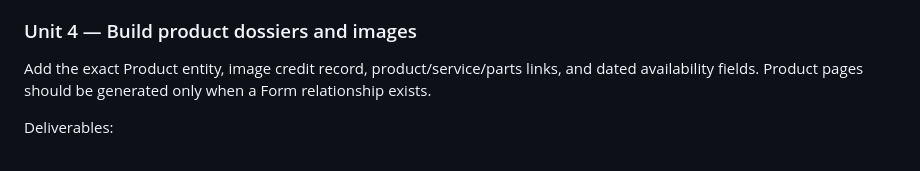
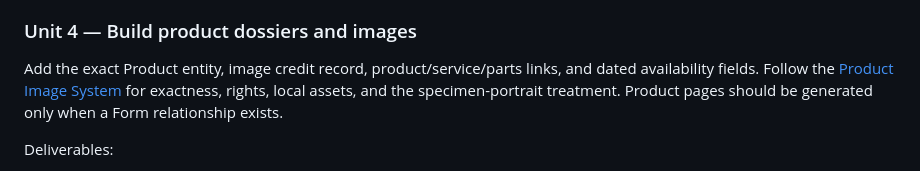
Before and after one commit to laurent1056/my-platonic-app, a Markdown page: docs/SITE_MATURITY_PLAN.md, the part around the change. GitHub-like rendering.

Commit message:
Define product image system

```diff
--- a/docs/SITE_MATURITY_PLAN.md
+++ b/docs/SITE_MATURITY_PLAN.md
@@ -409,8 +409,9 @@ Deliverables:
 ### Unit 4 — Build product dossiers and images
 
 Add the exact Product entity, image credit record, product/service/parts links,
-and dated availability fields. Product pages should be generated only when a
-Form relationship exists.
+and dated availability fields. Follow the [Product Image System](./IMAGE_SYSTEM_PLAN.md)
+for exactness, rights, local assets, and the specimen-portrait treatment.
+Product pages should be generated only when a Form relationship exists.
 
 Deliverables:
 
```
Also changed, not shown: docs/IMAGE_SYSTEM_PLAN.md (added, +197 -0 lines).
